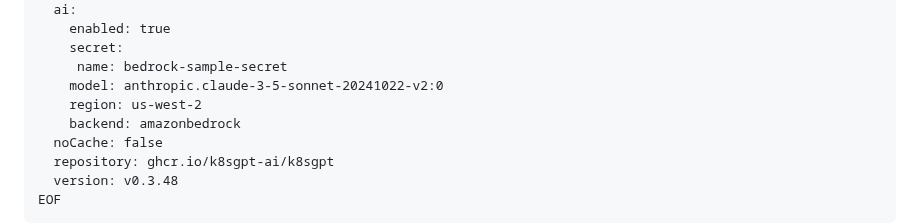
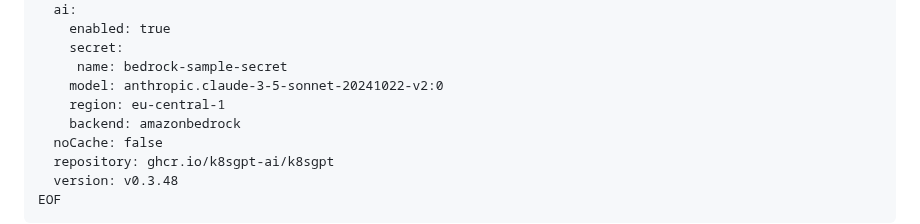
Before and after one commit to k8sgpt-ai/k8sgpt-operator, a Markdown page: README.md, the part around the change. Drawn GitHub-style; folded sections open.

Commit message:
Bug Fix: Fixing Amazon Bedrock example
Signed-off-by: Elamaran Shanmugam <elamaran.shan@gmail.com>

```diff
--- a/README.md
+++ b/README.md
@@ -385,7 +385,7 @@ spec:
     secret:
      name: bedrock-sample-secret
     model: anthropic.claude-3-5-sonnet-20241022-v2:0
-    region: us-west-2
+    region: eu-central-1
     backend: amazonbedrock
   noCache: false
   repository: ghcr.io/k8sgpt-ai/k8sgpt
```
